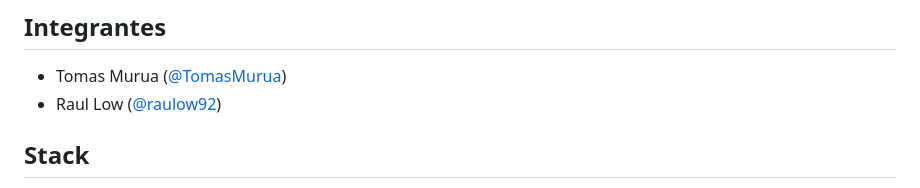
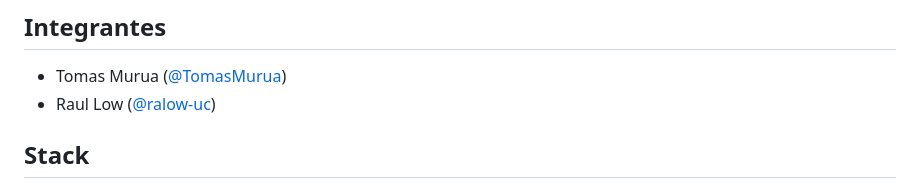
Before and after one commit to TomasMurua/eventos-gamer, a Markdown page: README.md, the part around the change. Drawn GitHub-style.

Commit message:
README: usuario de GitHub de Raul

```diff
--- a/README.md
+++ b/README.md
@@ -6,7 +6,7 @@ LAN parties y lanzamientos.
 ## Integrantes
 
 - Tomas Murua ([@TomasMurua](https://github.com/TomasMurua))
-- Raul Low ([@raulow92](https://github.com/raulow92))
+- Raul Low ([@ralow-uc](https://github.com/ralow-uc))
 
 ## Stack
 
```
